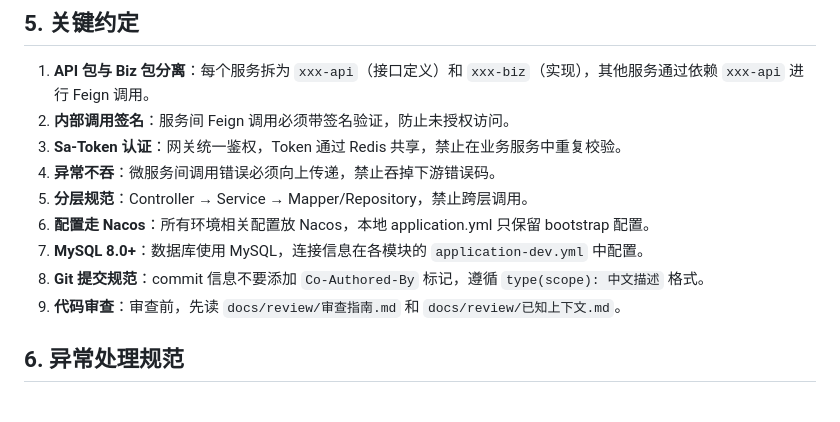
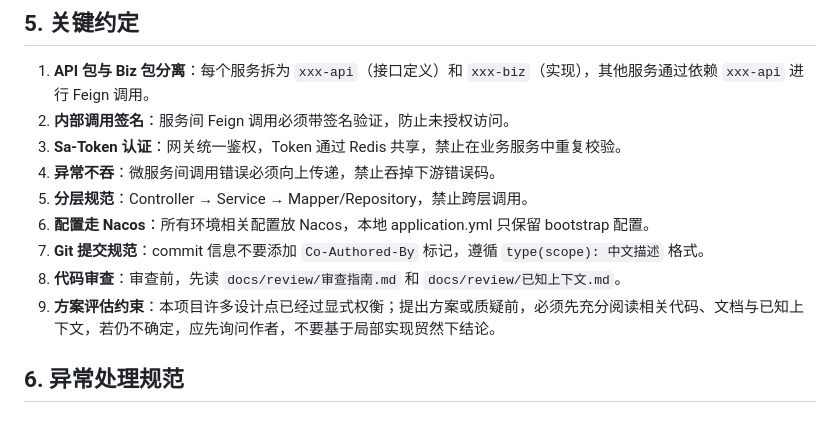
Before and after one commit to zshs000/ExcelAIQ-Bank, a Markdown page: AGENTS.md, the part around the change. GitHub-like rendering.

Commit message:
docs: 更新项目协作约束

```diff
--- a/AGENTS.md
+++ b/AGENTS.md
@@ -112,9 +112,9 @@ com.zhoushuo.eaqb.auth
 4. **异常不吞**：微服务间调用错误必须向上传递，禁止吞掉下游错误码。
 5. **分层规范**：Controller → Service → Mapper/Repository，禁止跨层调用。
 6. **配置走 Nacos**：所有环境相关配置放 Nacos，本地 application.yml 只保留 bootstrap 配置。
-7. **MySQL 8.0+**：数据库使用 MySQL，连接信息在各模块的 `application-dev.yml` 中配置。
-8. **Git 提交规范**：commit 信息不要添加 `Co-Authored-By` 标记，遵循 `type(scope): 中文描述` 格式。
-9. **代码审查**：审查前，先读 `docs/review/审查指南.md` 和 `docs/review/已知上下文.md`。
+7. **Git 提交规范**：commit 信息不要添加 `Co-Authored-By` 标记，遵循 `type(scope): 中文描述` 格式。
+8. **代码审查**：审查前，先读 `docs/review/审查指南.md` 和 `docs/review/已知上下文.md`。
+9. **方案评估约束**：本项目许多设计点已经过显式权衡；提出方案或质疑前，必须先充分阅读相关代码、文档与已知上下文，若仍不确定，应先询问作者，不要基于局部实现贸然下结论。
 
 ## 6. 异常处理规范
 
```
